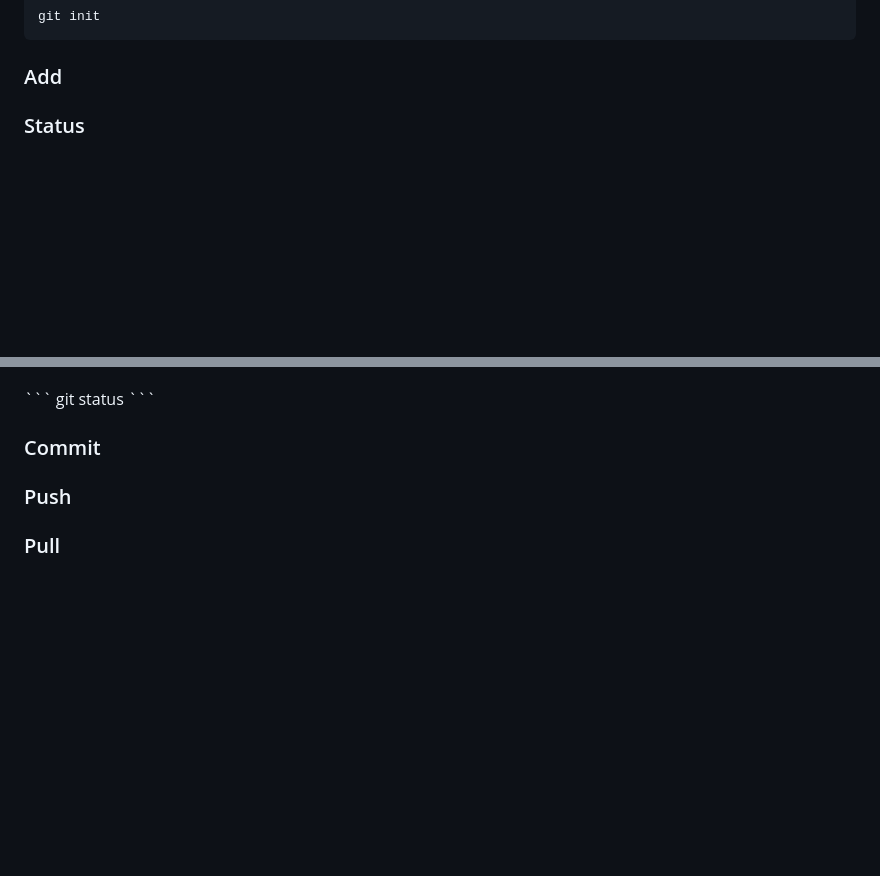
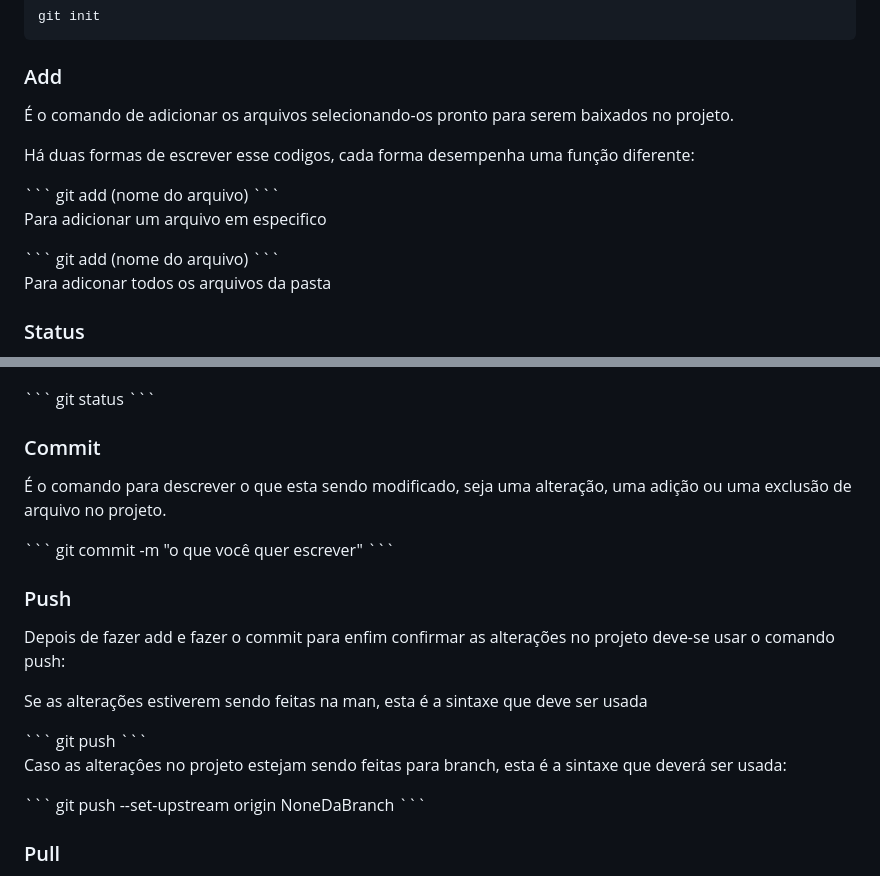
Before and after one commit to Arthur-Prates/Projeto-Curriculo, a Markdown page: README.md, 2 parts joined by grey strips. Drawn GitHub-style; blank space fills up the shorter version.

````diff
--- a/README.md
+++ b/README.md
@@ -67,6 +67,17 @@ git init
 ```
 
 ### Add
+<p> É o comando de adicionar os arquivos selecionando-os pronto para serem baixados no projeto.</p>
+<p>Há duas formas de escrever esse codigos, cada forma desempenha uma função diferente: </p>
+```
+git add (nome do arquivo)
+```
+<p> Para adicionar um arquivo em especifico</p>
+```
+git add (nome do arquivo)
+```
+<p>Para adiconar todos os arquivos da pasta</p>
+
 
 ### Status
 <p> O comando **git status** exibe as condições do diretório de trabalho e da área de staging. Ele permite que você veja quais alterações foram despreparadas, quais não foram e quais arquivos não estão sendo monitorados pelo Git. Os resultados de status não exibem qualquer informação sobre o histórico de projetos que recebeu commit.</p>
@@ -78,8 +89,21 @@ git status
 ```
 
 ### Commit
+<p> É o comando para descrever o que esta sendo modificado, seja uma alteração, uma adição ou uma exclusão de arquivo no projeto.</p>
+```
+git commit -m "o que você quer escrever"
+```
 
 ### Push
+<p> Depois de fazer add e fazer o commit para enfim confirmar as alterações no projeto deve-se usar o comando push:</p>
+<p> Se as alterações estiverem sendo feitas na man, esta é a sintaxe que deve ser usada</p>
+```
+git push
+```
+<p> Caso as alteraçôes no projeto estejam sendo feitas para branch, esta é a sintaxe que deverá ser usada:</p>
+```
+git push --set-upstream origin NoneDaBranch
+```
 
 ### Pull
 <p>O comando **git pull** é usado para buscar e baixar conteúdo de repositórios remotos e fazer a atualização imediata ao repositório local para que os conteúdos sejam iguais.</p>
````
